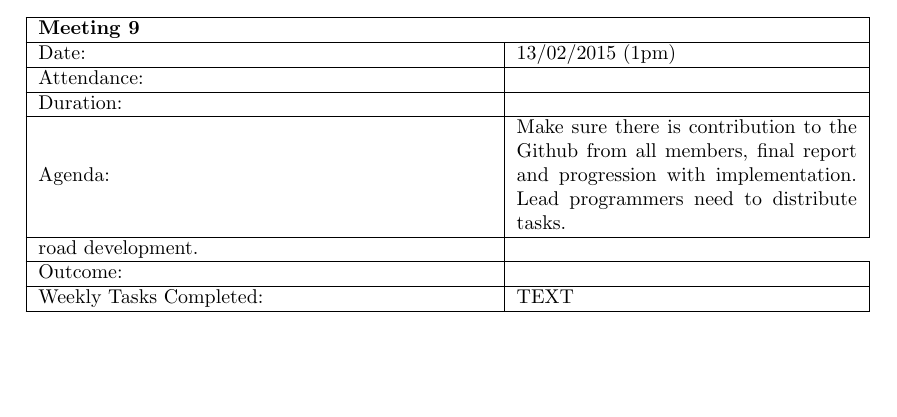
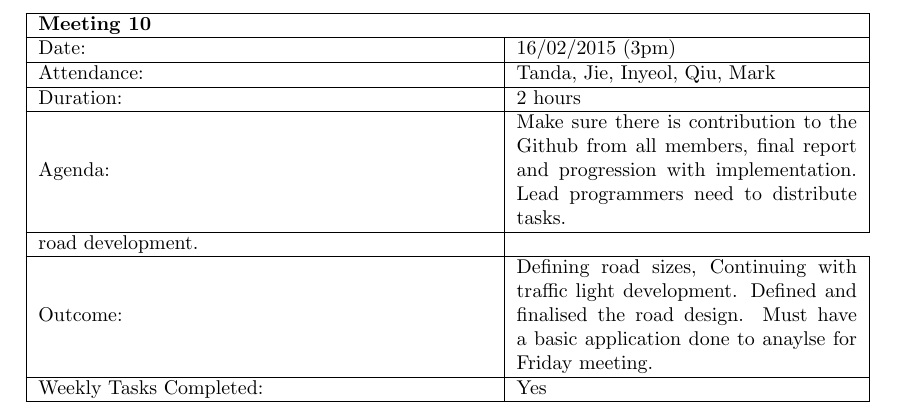
Before and after one commit to inyeolsohnn/nerd, a LaTeX document (Meetings /GroupMeetingsLog.tex): part of page 3 of 3 before the commit and part of page 4 of 4 after it, cut so that both start at the same text, the shorter picture padded with empty space. Compiled offline with pdfLaTeX.

Commit message:
Update GroupMeetingsLog.tex

```diff
--- a/Meetings /GroupMeetingsLog.tex
+++ b/Meetings /GroupMeetingsLog.tex
@@ -138,14 +138,15 @@
 \begin{table}[ht!]
 	\begin{tabular}{|m{8cm}|m{6cm}|}
 		\hline
-		\multicolumn{2}{ |l|}{ \textbf{Meeting 9}} \\  \hline
-		Date: & 13/02/2015 (1pm) \\  \hline
-		Attendance: & \\   \hline
-		Duration: &  \\  \hline
+		\multicolumn{2}{ |l|}{ \textbf{Meeting 10}} \\  \hline
+		Date: & 16/02/2015 (3pm) \\  \hline
+		Attendance: & Tanda, Jie, Inyeol, Qiu, Mark\\   \hline
+		Duration: &  2 hours \\  \hline
 		Agenda: & Make sure there is contribution to the Github from all members, final report and progression with implementation. Lead programmers need to distribute tasks.\\  \hline
 		road development. \\ \hline
-		Outcome: &  \\  \hline
-		Weekly Tasks Completed: & TEXT\\
+		Outcome: & Defining road sizes, Continuing with traffic light development. Defined and finalised the road design.
+		Must have a basic application done to anaylse for Friday meeting.\\  \hline
+		Weekly Tasks Completed: & Yes\\
 		\hline
 	\end{tabular}
 \end{table}
```
